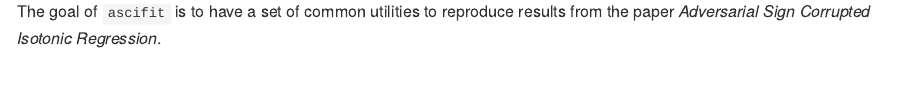
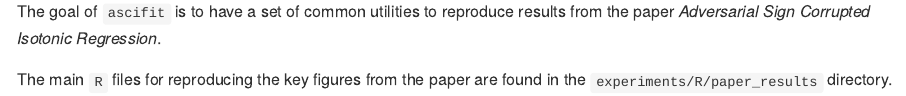
Before and after one commit to shamindras/ascifit, an R Markdown document (README.Rmd): the page in a window 1100 px wide, from 110 px down. The pictures show the output file README.md that the author committed with the source, drawn offline in the style of GitHub.

Commit message:
ENH: anonymize for neurips2022, part 4

```diff
--- a/README.Rmd
+++ b/README.Rmd
@@ -17,3 +17,6 @@ knitr::opts_chunk$set(
 
 The goal of `ascifit` is to have a set of common utilities to reproduce results
 from the paper _Adversarial Sign Corrupted Isotonic Regression_.
+
+The main `R` files for reproducing the key figures from the paper are found in
+the `experiments/R/paper_results` directory.
```
Also changed, not shown: experiments/R/paper_results/create-ascifit-data-icml-2022-plot.R (+0 -1 lines), README.md.
